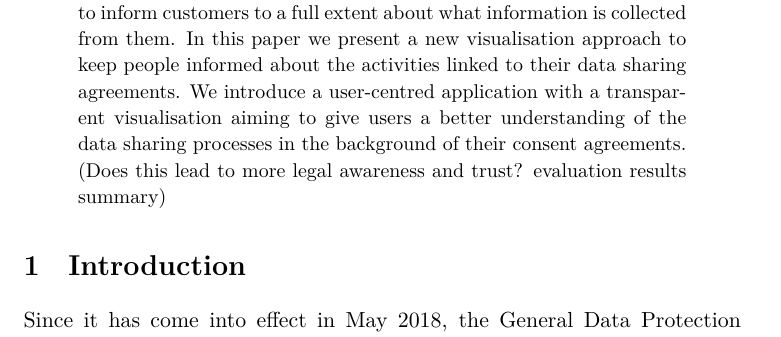
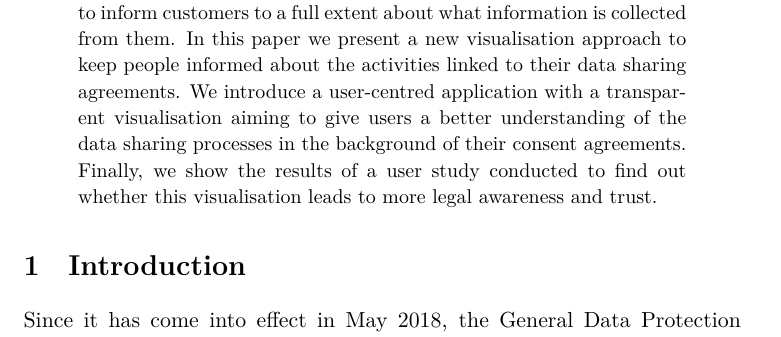
Before and after one commit to Christof93/CampaNeo_after_consent_viz, a LaTeX paper (paper.tex): part of page 1 of 14, cut so that both start at the same text. Compiled offline with XeLaTeX.

Commit message:
Fix abstract.

```diff
--- a/paper.tex
+++ b/paper.tex
@@ -53,8 +55,9 @@
   to keep people informed about the activities linked to their data sharing
   agreements. We introduce a user-centred application with a transparent
   visualisation aiming to give users a better understanding of the data sharing
-  processes in the background of their consent agreements. (Does this lead to
-  more legal awareness and trust? evaluation results summary)
+  processes in the background of their consent agreements. Finally, we show
+  the results of a user study conducted to find out whether this
+  visualisation leads to more legal awareness and trust.
 \end{abstract}
 
 \section{Introduction}
```
Also changed, not shown: paper.tex (6 more changed lines).
